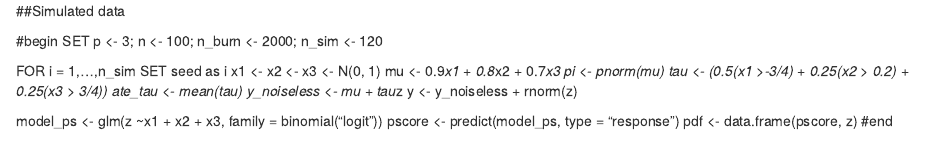
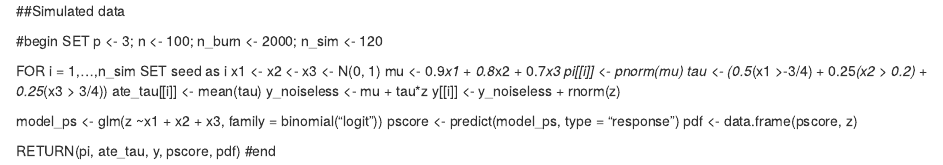
Before and after one commit to AshwiniKV/TEHReview---MRC-CTU, an R Markdown document (completeoverlap_data.Rmd): the page in a window 1100 px wide, from its top. Rendered offline with R 4.5, knitr and Pandoc, with nearby package versions.

Commit message:
Update completeoverlap_data.Rmd

```diff
--- a/completeoverlap_data.Rmd
+++ b/completeoverlap_data.Rmd
@@ -7,13 +7,15 @@ FOR i = 1,...,n_sim
   SET seed as i
   x1 <- x2 <- x3 <- N(0, 1)
   mu <- 0.9*x1 + 0.8*x2 + 0.7*x3
-  pi <- pnorm(mu)
-  tau <- (0.5(x1 >-3/4) + 0.25(x2 > 0.2) + 0.25(x3 > 3/4))
-  ate_tau <- mean(tau)
+  pi[[i]] <- pnorm(mu)
+  tau <- (0.5*(x1 >-3/4) + 0.25*(x2 > 0.2) + 0.25*(x3 > 3/4))
+  ate_tau[[i]] <- mean(tau)
   y_noiseless <- mu + tau*z
-  y <- y_noiseless + rnorm(z)
+  y[[i]] <- y_noiseless + rnorm(z)
 
   model_ps <- glm(z ~x1 + x2 + x3, family = binomial("logit"))
   pscore <- predict(model_ps, type = "response")
   pdf <- data.frame(pscore, z)
+
+RETURN(pi, ate_tau, y, pscore, pdf)
 #end
```
